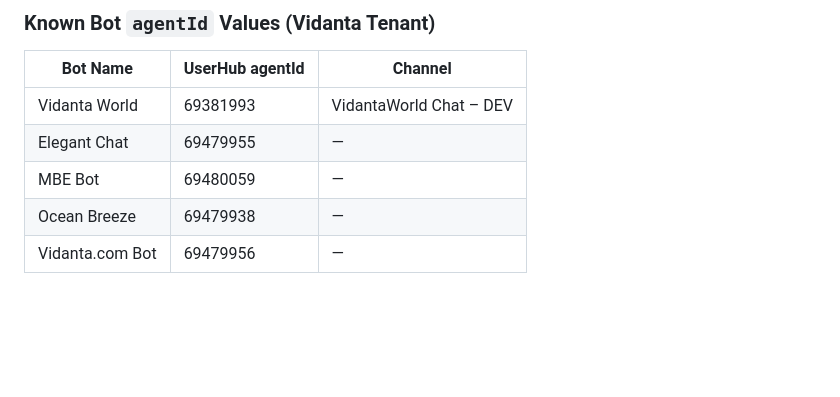
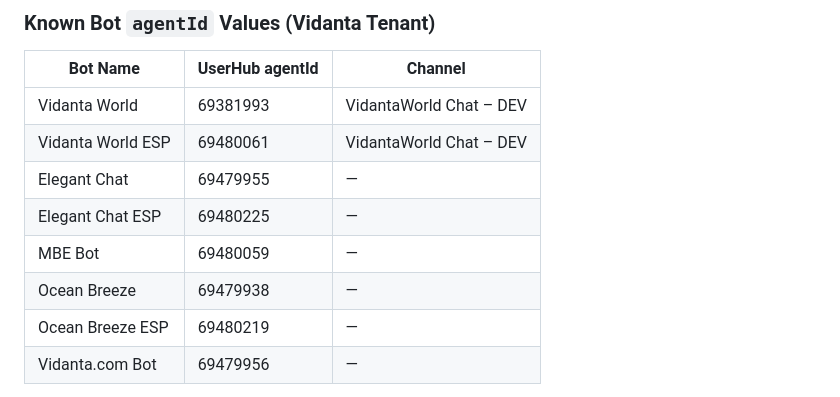
Before and after one commit to dominick-spinetti/vidanta-world-with-surfly, a Markdown page: README.md, the part around the change. Drawn GitHub-style; blank space fills up the shorter version.

```diff
--- a/README.md
+++ b/README.md
@@ -234,9 +234,12 @@ The page includes built-in debug logging to help identify bot `agentId` values f
 | Bot Name | UserHub agentId | Channel |
 |----------|----------------|---------|
 | Vidanta World | 69381993 | VidantaWorld Chat – DEV |
+| Vidanta World ESP | 69480061 | VidantaWorld Chat – DEV |
 | Elegant Chat | 69479955 | — |
+| Elegant Chat ESP | 69480225 | — |
 | MBE Bot | 69480059 | — |
 | Ocean Breeze | 69479938 | — |
+| Ocean Breeze ESP | 69480219 | — |
 | Vidanta.com Bot | 69479956 | — |
 
 > Channel assignments for all bots except Vidanta World are pending confirmation via `?cxdebug` testing on each respective demo page.
```
